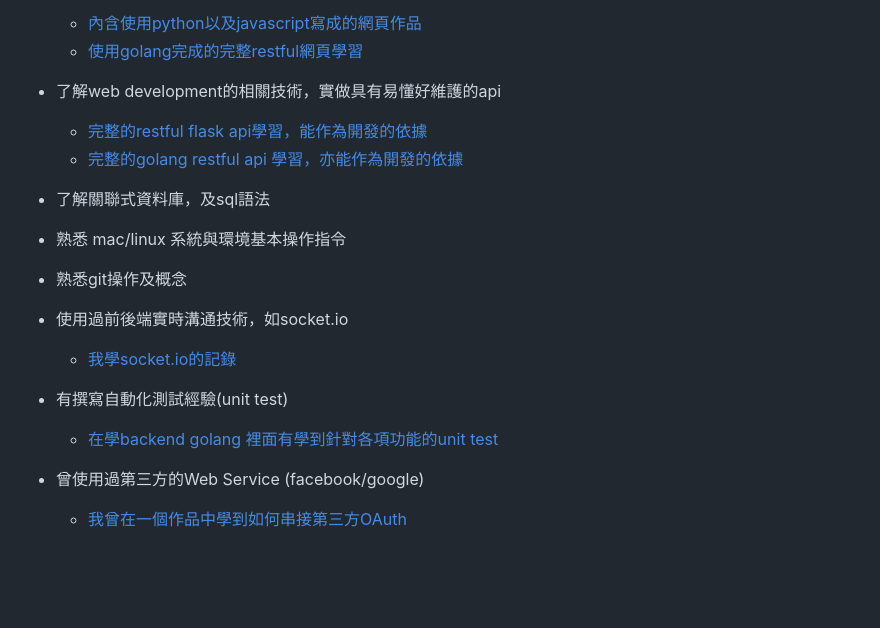
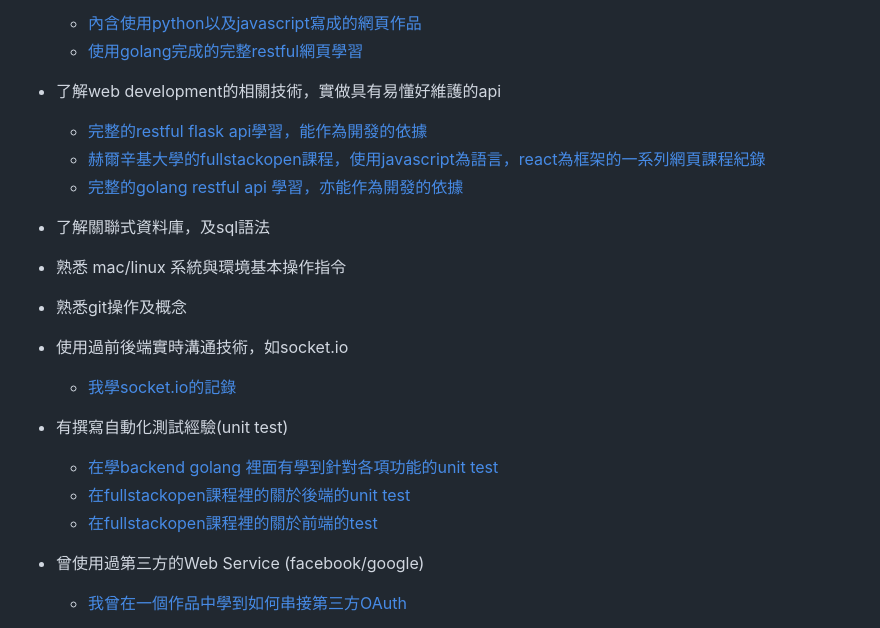
Before and after one commit to hao134/shihhao, a Markdown page: readme.md, the part around the change. GitHub-like rendering; blank space fills up the shorter version.

```diff
--- a/readme.md
+++ b/readme.md
@@ -22,6 +22,7 @@
 
 * 了解web development的相關技術，實做具有易懂好維護的api
     * [完整的restful flask api學習，能作為開發的依據](https://github.com/hao134/shihhao/tree/main/Restful_Api_with_Flask)
+    * [赫爾辛基大學的fullstackopen課程，使用javascript為語言，react為框架的一系列網頁課程紀錄](https://github.com/hao134/fullstackopen)
     * [完整的golang restful api 學習，亦能作為開發的依據](https://github.com/hao134/shihhao/tree/main/LearnGolang)
 
 * 了解關聯式資料庫，及sql語法
@@ -35,6 +36,8 @@
 
 * 有撰寫自動化測試經驗(unit test)
     * [在學backend golang 裡面有學到針對各項功能的unit test](https://github.com/hao134/shihhao/tree/main/LearnGolang/api)
+    * [在fullstackopen課程裡的關於後端的unit test](https://github.com/hao134/fullstackopen/tree/main/part4_blogList/tests)
+    * [在fullstackopen課程裡的關於前端的test](https://github.com/hao134/fullstackopen/tree/main/part5_bloglist_frontend/src/components)
 
 * 曾使用過第三方的Web Service (facebook/google)
     * [我曾在一個作品中學到如何串接第三方OAuth]( https://github.com/hao134/web_development/tree/main/32_Secrets%20)
```
